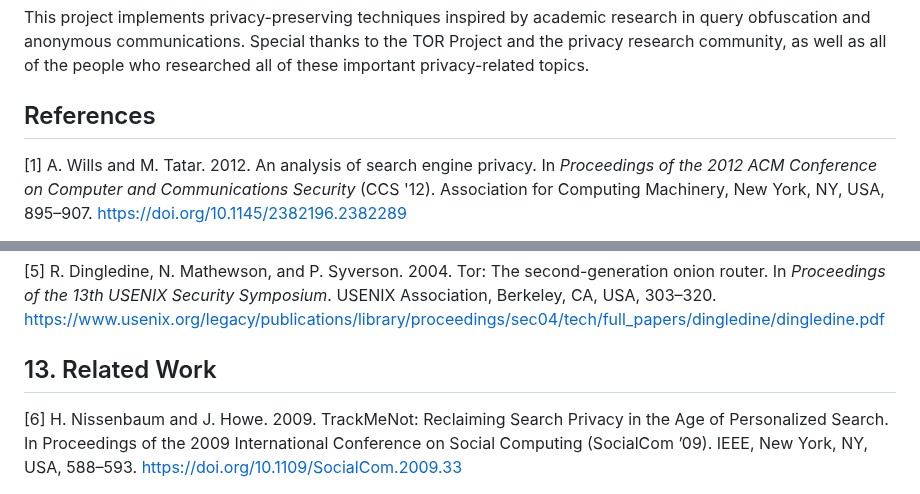
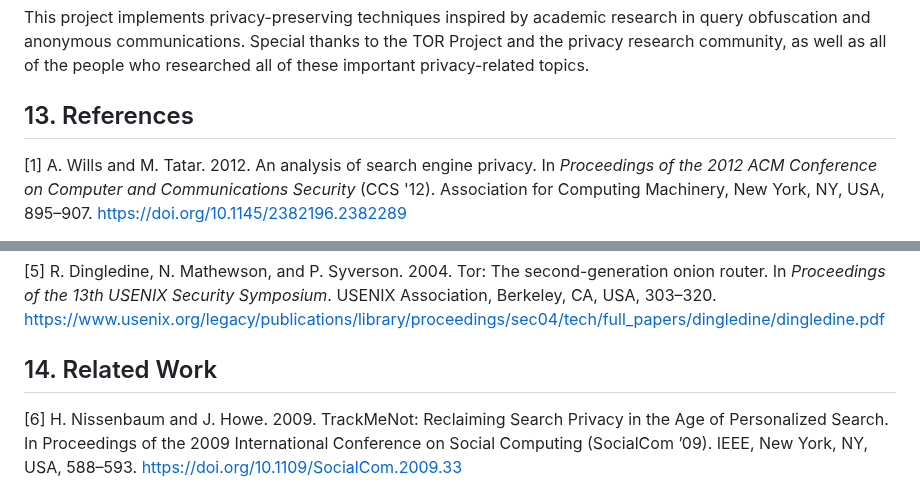
Before and after one commit to ecksdeeh/BLACKOUT---Privacy-Preserving-Search-Engine, a Markdown page: README.MD, 2 parts joined by grey strips. Rendered like a GitHub page.

```diff
--- a/README.MD
+++ b/README.MD
@@ -349,7 +349,7 @@ Contributions are welcome! Please follow these guidelines:
 
 This project implements privacy-preserving techniques inspired by academic research in query obfuscation and anonymous communications. Special thanks to the TOR Project and the privacy research community, as well as all of the people who researched all of these important privacy-related topics.
 
-## References
+## 13. References
 
 [1] A. Wills and M. Tatar. 2012. An analysis of search engine privacy. In *Proceedings of the 2012 ACM Conference on Computer and Communications Security* (CCS '12). Association for Computing Machinery, New York, NY, USA, 895–907. https://doi.org/10.1145/2382196.2382289
 
@@ -363,7 +363,7 @@ This project implements privacy-preserving techniques inspired by academic resea
 
 
 
-## 13. Related Work
+## 14. Related Work
 
 [6] H. Nissenbaum and J. Howe. 2009. TrackMeNot: Reclaiming Search Privacy in the Age of Personalized Search. In Proceedings of the 2009 International Conference on Social Computing (SocialCom ’09). IEEE, New York, NY, USA, 588–593. https://doi.org/10.1109/SocialCom.2009.33
 
```
